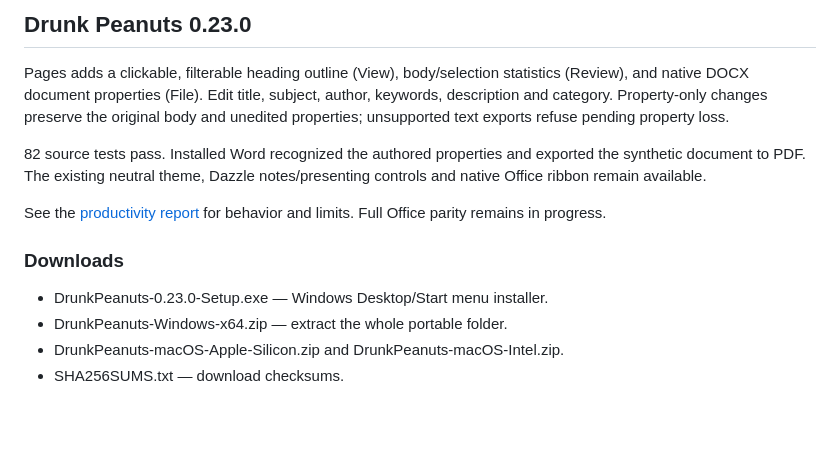
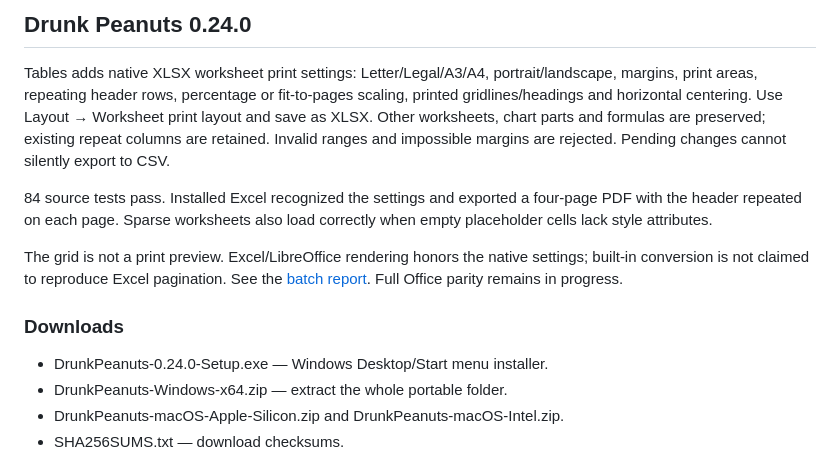
Before and after one commit to Thatweirdguy1/Drunk-Peanuts, a Markdown page: RELEASE_NOTES.md, the part around the change. Drawn GitHub-style; blank space fills up the shorter version.

```diff
--- a/RELEASE_NOTES.md
+++ b/RELEASE_NOTES.md
@@ -1,13 +1,13 @@
-## Drunk Peanuts 0.23.0
+## Drunk Peanuts 0.24.0
 
-Pages adds a clickable, filterable heading outline (View), body/selection statistics (Review), and native DOCX document properties (File). Edit title, subject, author, keywords, description and category. Property-only changes preserve the original body and unedited properties; unsupported text exports refuse pending property loss.
+Tables adds native XLSX worksheet print settings: Letter/Legal/A3/A4, portrait/landscape, margins, print areas, repeating header rows, percentage or fit-to-pages scaling, printed gridlines/headings and horizontal centering. Use Layout → Worksheet print layout and save as XLSX. Other worksheets, chart parts and formulas are preserved; existing repeat columns are retained. Invalid ranges and impossible margins are rejected. Pending changes cannot silently export to CSV.
 
-82 source tests pass. Installed Word recognized the authored properties and exported the synthetic document to PDF. The existing neutral theme, Dazzle notes/presenting controls and native Office ribbon remain available.
+84 source tests pass. Installed Excel recognized the settings and exported a four-page PDF with the header repeated on each page. Sparse worksheets also load correctly when empty placeholder cells lack style attributes.
 
-See the [productivity report](https://github.com/Thatweirdguy1/Drunk-Peanuts/blob/main/docs/PAGES_PRODUCTIVITY_023.md) for behavior and limits. Full Office parity remains in progress.
+The grid is not a print preview. Excel/LibreOffice rendering honors the native settings; built-in conversion is not claimed to reproduce Excel pagination. See the [batch report](https://github.com/Thatweirdguy1/Drunk-Peanuts/blob/main/docs/TABLES_PRINT_024.md). Full Office parity remains in progress.
 
 ### Downloads
-- DrunkPeanuts-0.23.0-Setup.exe — Windows Desktop/Start menu installer.
+- DrunkPeanuts-0.24.0-Setup.exe — Windows Desktop/Start menu installer.
 - DrunkPeanuts-Windows-x64.zip — extract the whole portable folder.
 - DrunkPeanuts-macOS-Apple-Silicon.zip and DrunkPeanuts-macOS-Intel.zip.
 - SHA256SUMS.txt — download checksums.
```
Also changed, not shown: README.md (+6 -2 lines), docs/OFFICE_BATCHES.md (+5 -1 lines), docs/TABLES_PRINT_024.md (added, +21 -0 lines), docs/tables-print-024.png (added), 7 other files.
